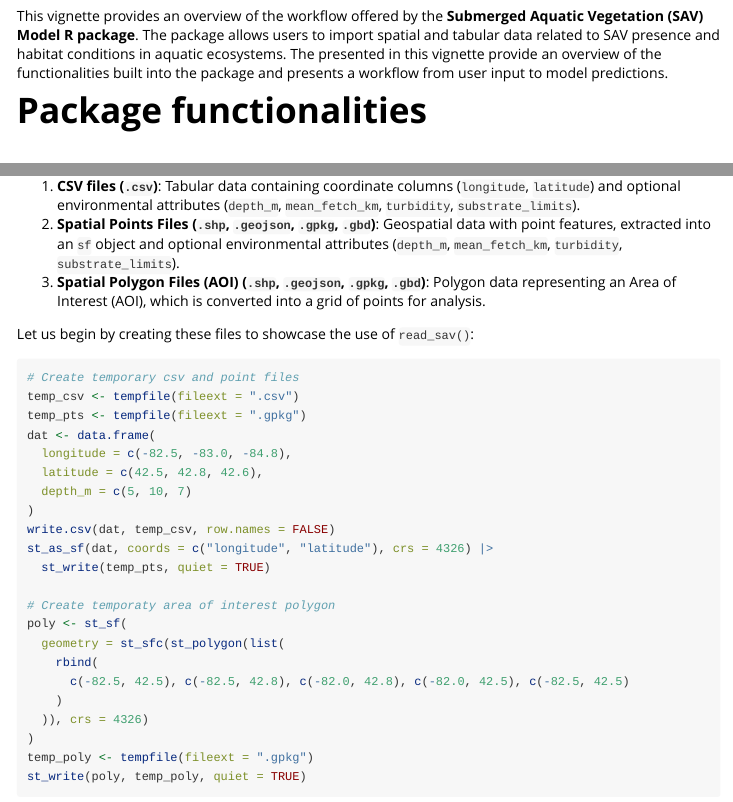
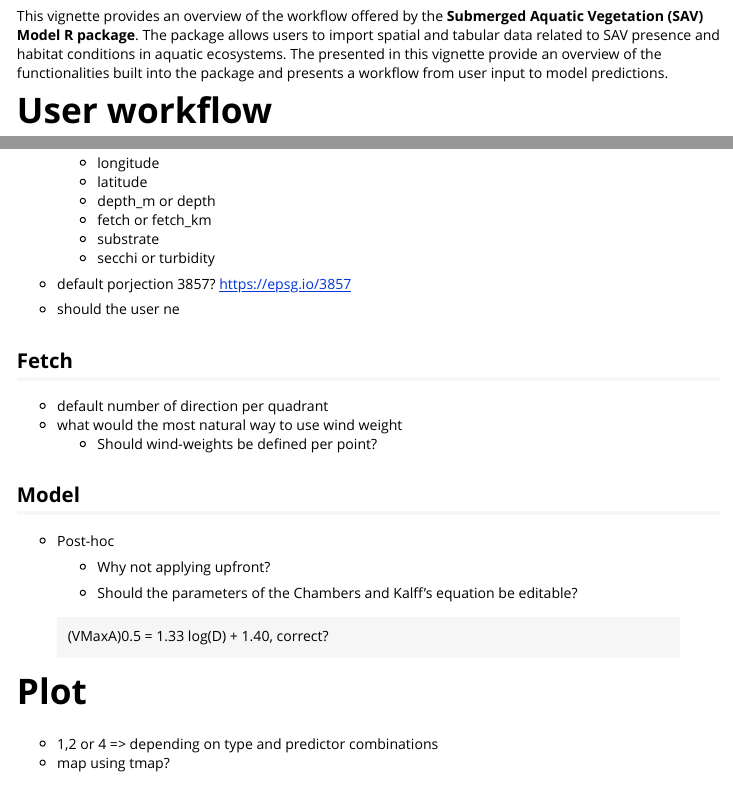
Before and after one commit to FishEcologyScience/SAVM, an R Markdown document (vignettes/get_started.Rmd): the page in a window 1100 px wide, from 260 px down, and a second part further down, joined at a grey line. Rendered offline with R 4.5, knitr and Pandoc, with nearby package versions; some code elsewhere in the file could not run offline; long lines of code are wrapped.

````diff
--- a/vignettes/get_started.Rmd
+++ b/vignettes/get_started.Rmd
@@ -25,4 +25,3 @@
 This vignette provides an overview of the workflow offered by the **Submerged Aquatic Vegetation (SAV) Model R package**. The package allows users to import spatial and tabular data related to SAV presence and habitat conditions in aquatic ecosystems. The presented in this vignette provide an overview of the functionalities built into the package and presents a workflow from user input to model predictions.
 
 
-# Package functionalities
@@ -34,29 +27,0 @@
-1. **CSV files (`.csv`)**: Tabular data containing coordinate columns (`longitude`, `latitude`) and optional environmental attributes (`depth_m`, `mean_fetch_km`, `turbidity`, `substrate_limits`).
-2. **Spatial Points Files (`.shp`, `.geojson`, `.gpkg`, `.gbd`)**: Geospatial data with point features, extracted into an `sf` object and optional environmental attributes (`depth_m`, `mean_fetch_km`, `turbidity`, `substrate_limits`).
-3. **Spatial Polygon Files (AOI) (`.shp`, `.geojson`, `.gpkg`, `.gbd`)**: Polygon data representing an Area of Interest (AOI), which is converted into a grid of points for analysis.
-
-Let us begin by creating these files to showcase the use of `read_sav()`:
-
-```{r data_creation}
-# Create temporary csv and point files
-temp_csv <- tempfile(fileext = ".csv")
-temp_pts <- tempfile(fileext = ".gpkg")
-dat <- data.frame(
-  longitude = c(-82.5, -83.0, -84.8),
-  latitude = c(42.5, 42.8, 42.6),
-  depth_m = c(5, 10, 7)
-)
-write.csv(dat, temp_csv, row.names = FALSE)
-st_as_sf(dat, coords = c("longitude", "latitude"), crs = 4326) |>
-  st_write(temp_pts, quiet = TRUE)
-
-# Create temporaty area of interest polygon
-poly <- st_sf(
-  geometry = st_sfc(st_polygon(list(
-    rbind(
-      c(-82.5, 42.5), c(-82.5, 42.8), c(-82.0, 42.8), c(-82.0, 42.5), c(-82.5, 42.5)
-    )
-  )), crs = 4326)
-)
-temp_poly <- tempfile(fileext = ".gpkg")
-st_write(poly, temp_poly, quiet = TRUE)
@@ -151,0 +120,16 @@
+  - depth_m or depth
+  - fetch or fetch_km
+  - substrate
+  - secchi or turbidity
+
+- default porjection 3857? https://epsg.io/3857
+
+- should the user ne
+
+## Fetch
+
+- default number of direction per quadrant
+- what would the most natural way to use wind weight
+  - Should wind-weights be defined per point?
+
+## Model
@@ -152,8 +139,11 @@
+  - Why not applying upfront?
+
+  - Should the parameters of the Chambers and Kalff's equation be editable?
+
+> (VMaxA)0.5 = 1.33 log(D) + 1.40, correct?
 
 
+# Plot
 
-## Compute fetch
-
-
-
-# Use models
+- 1,2 or 4 => depending on type and predictor combinations
+- map using tmap?
````
Also changed, not shown: notes.md (+1 -1 lines), vignettes/get_started.Rmd (67 more changed lines), 1 other file.
